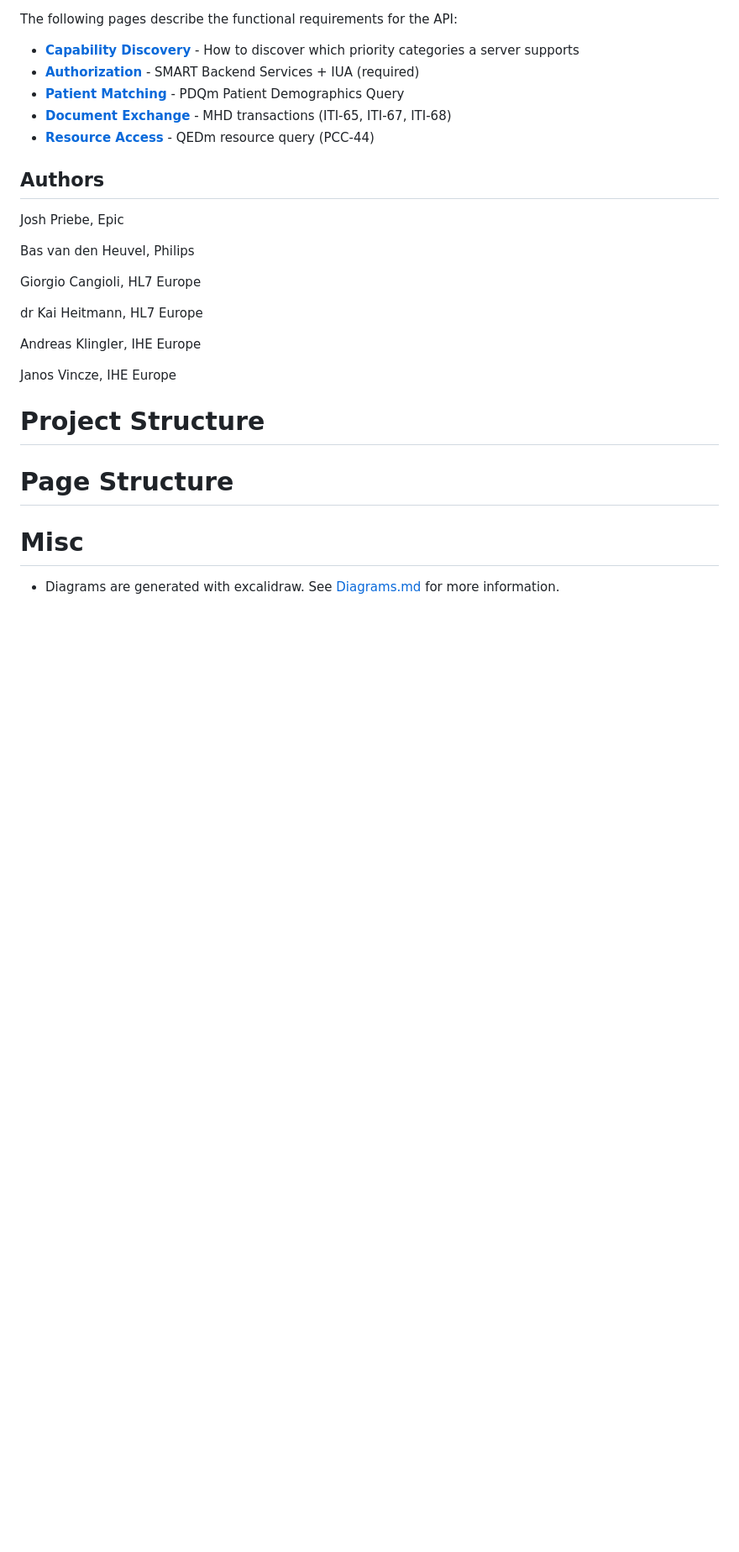
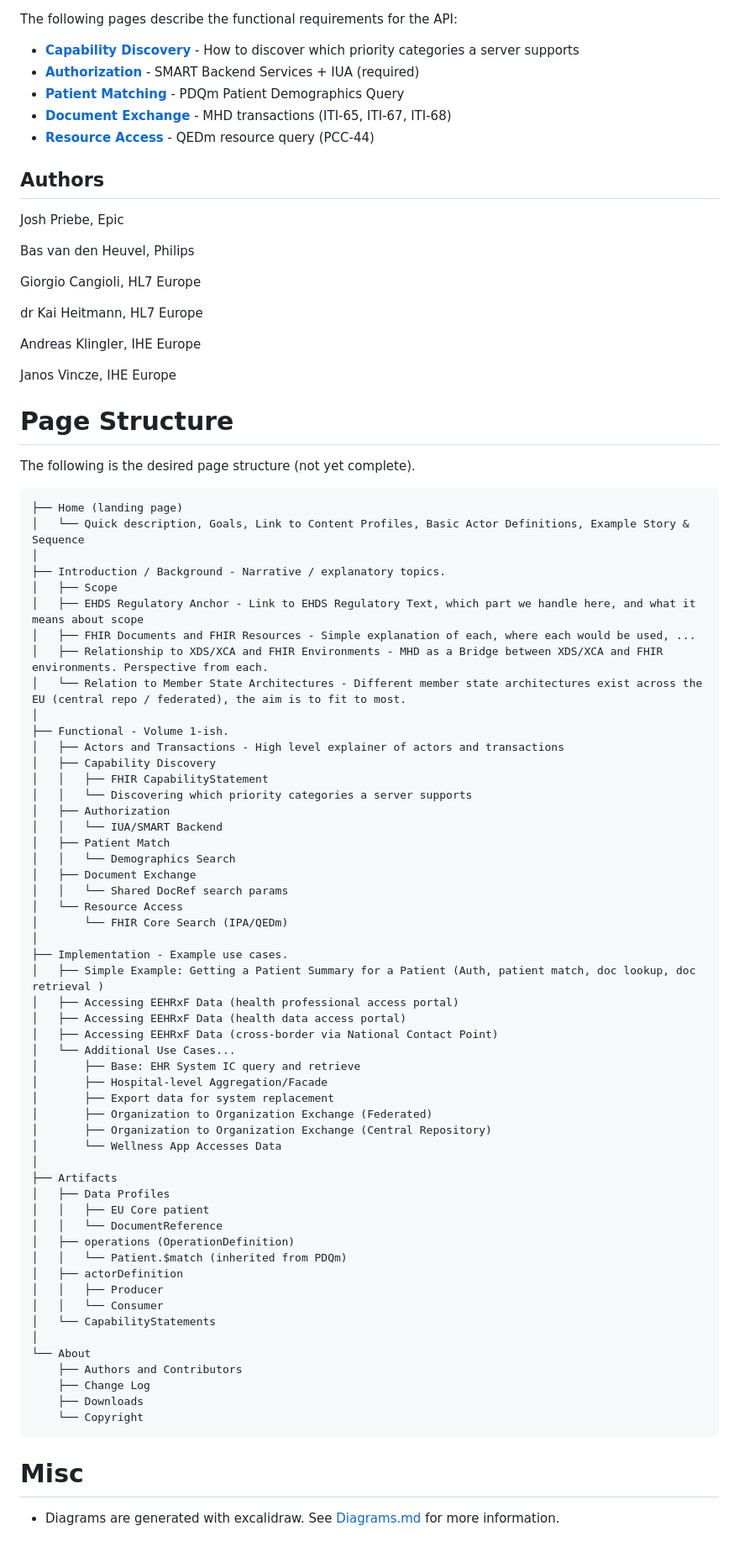
Before and after one commit to euridice-org/jwg-api, a Markdown page: README.md, the part around the change. Shown at 84% size. Drawn GitHub-style; blank space fills up the shorter version.

````diff
--- a/README.md
+++ b/README.md
@@ -71,11 +71,68 @@ Andreas Klingler, IHE Europe
 Janos Vincze, IHE Europe
 
 
-# Project Structure
+
+# Page Structure
+
+The following is the desired page structure (not yet complete).
+
+```ascii
+├── Home (landing page)
+│   └── Quick description, Goals, Link to Content Profiles, Basic Actor Definitions, Example Story & Sequence
+│
+├── Introduction / Background - Narrative / explanatory topics.
+│   ├── Scope
+│   ├── EHDS Regulatory Anchor - Link to EHDS Regulatory Text, which part we handle here, and what it means about scope
+│   ├── FHIR Documents and FHIR Resources - Simple explanation of each, where each would be used, ...
+│   ├── Relationship to XDS/XCA and FHIR Environments - MHD as a Bridge between XDS/XCA and FHIR environments. Perspective from each.
+│   └── Relation to Member State Architectures - Different member state architectures exist across the EU (central repo / federated), the aim is to fit to most.
+│
+├── Functional - Volume 1-ish.
+│   ├── Actors and Transactions - High level explainer of actors and transactions
+│   ├── Capability Discovery
+│   │   ├── FHIR CapabilityStatement
+│   │   └── Discovering which priority categories a server supports
+│   ├── Authorization
+│   │   └── IUA/SMART Backend
+│   ├── Patient Match
+│   │   └── Demographics Search
+│   ├── Document Exchange
+│   │   └── Shared DocRef search params
+│   └── Resource Access
+│       └── FHIR Core Search (IPA/QEDm)
+│
+├── Implementation - Example use cases.
+│   ├── Simple Example: Getting a Patient Summary for a Patient (Auth, patient match, doc lookup, doc retrieval )
+│   ├── Accessing EEHRxF Data (health professional access portal)
+│   ├── Accessing EEHRxF Data (health data access portal)
+│   ├── Accessing EEHRxF Data (cross-border via National Contact Point)
+│   └── Additional Use Cases...
+│       ├── Base: EHR System IC query and retrieve
+│       ├── Hospital-level Aggregation/Facade
+│       ├── Export data for system replacement
+│       ├── Organization to Organization Exchange (Federated)
+│       ├── Organization to Organization Exchange (Central Repository)
+│       └── Wellness App Accesses Data
+│
+├── Artifacts
+│   ├── Data Profiles
+│   │   ├── EU Core patient
+│   │   └── DocumentReference
+│   ├── operations (OperationDefinition)
+│   │   └── Patient.$match (inherited from PDQm)
+│   ├── actorDefinition
+│   │   ├── Producer
+│   │   └── Consumer
+│   └── CapabilityStatements
+│
+└── About
+    ├── Authors and Contributors
+    ├── Change Log
+    ├── Downloads
+    └── Copyright
+```
 
 
-
-# Page Structure
 
 
 # Misc
````
